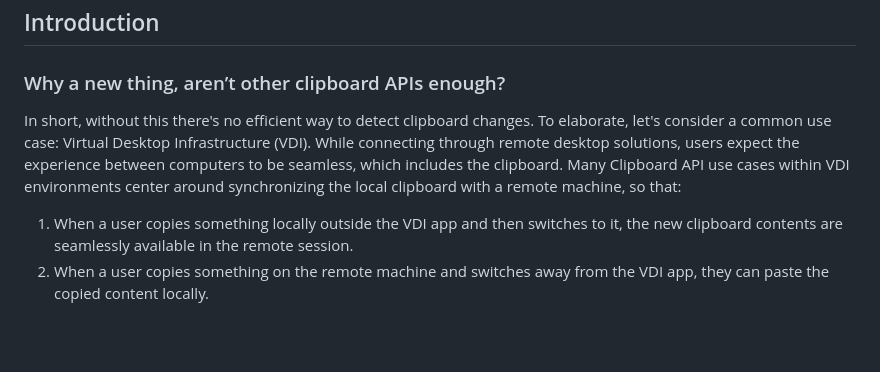
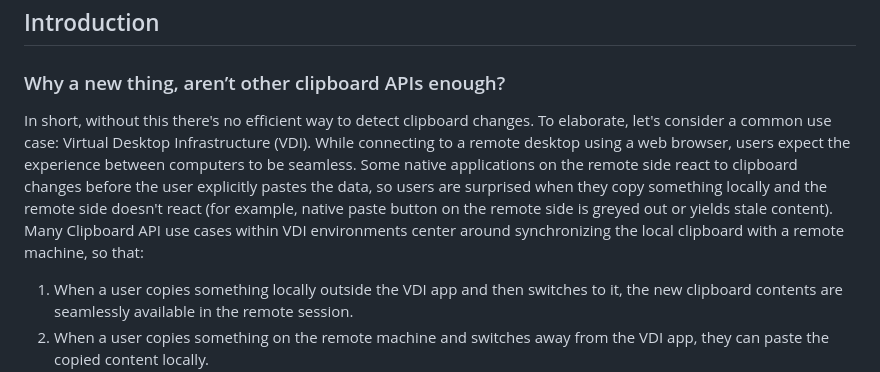
Before and after one commit to explainers-by-googlers/clipboard-contents-id, a Markdown page: README.md, the part around the change. Rendered like a GitHub page; blank space fills up the shorter version.

Commit message:
VDI use case - example

```diff
--- a/README.md
+++ b/README.md
@@ -31,7 +31,7 @@ This proposal is an early design sketch by ChromeOS team to describe the problem
 ### Why a new thing, aren’t other clipboard APIs enough?
 
 In short, without this there's no efficient way to detect clipboard changes.
-To elaborate, let's consider a common use case: Virtual Desktop Infrastructure (VDI). While connecting through remote desktop solutions, users expect the experience between computers to be seamless, which includes the clipboard. Many Clipboard API use cases within VDI environments center around synchronizing the local clipboard with a remote machine, so that:
+To elaborate, let's consider a common use case: Virtual Desktop Infrastructure (VDI). While connecting to a remote desktop using a web browser, users expect the experience between computers to be seamless. Some native applications on the remote side react to clipboard changes before the user explicitly pastes the data, so users are surprised when they copy something locally and the remote side doesn't react (for example, native paste button on the remote side is greyed out or yields stale content). Many Clipboard API use cases within VDI environments center around synchronizing the local clipboard with a remote machine, so that:
 
 1. When a user copies something locally outside the VDI app and then switches to it, the new clipboard contents are seamlessly available in the remote session.
 2. When a user copies something on the remote machine and switches away from the VDI app, they can paste the copied content locally.
```
